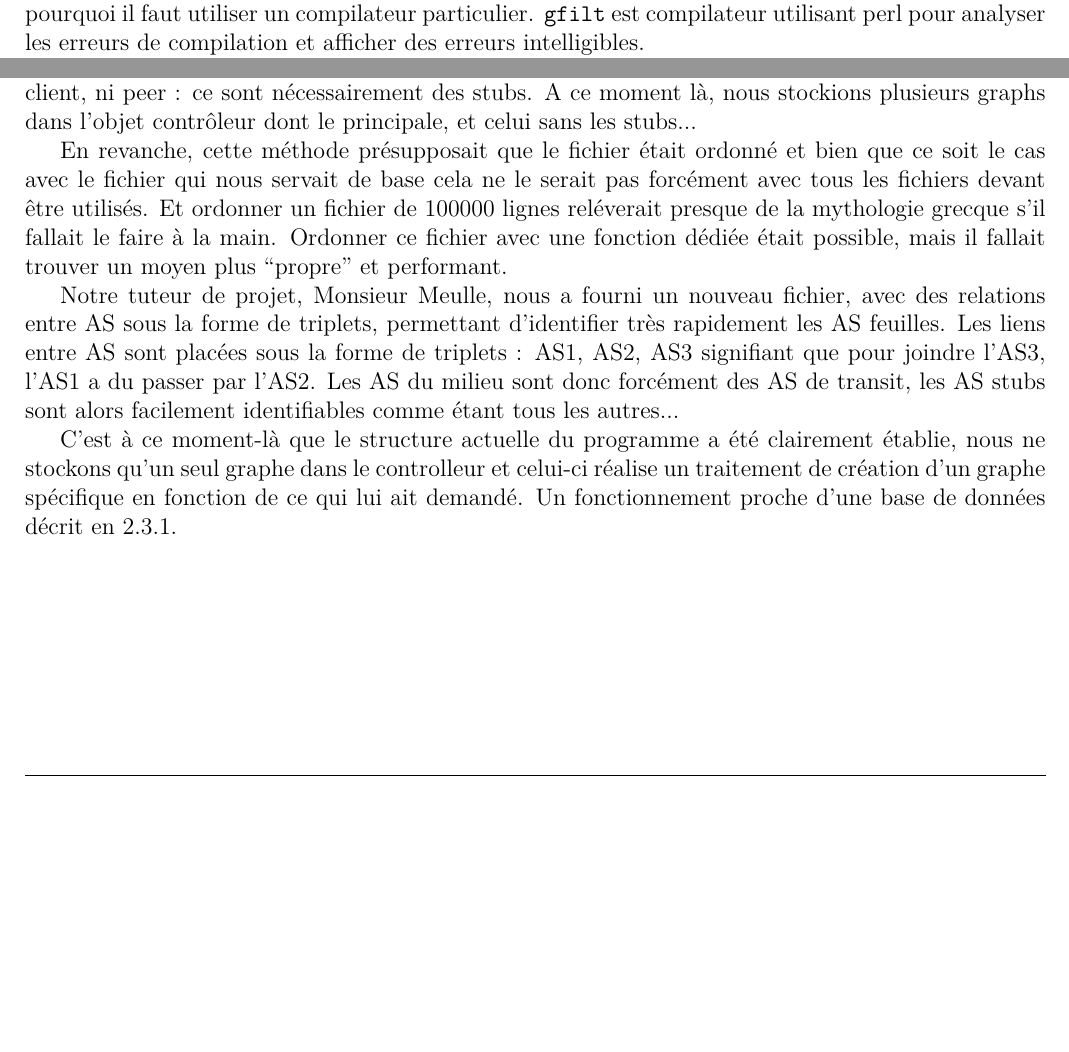
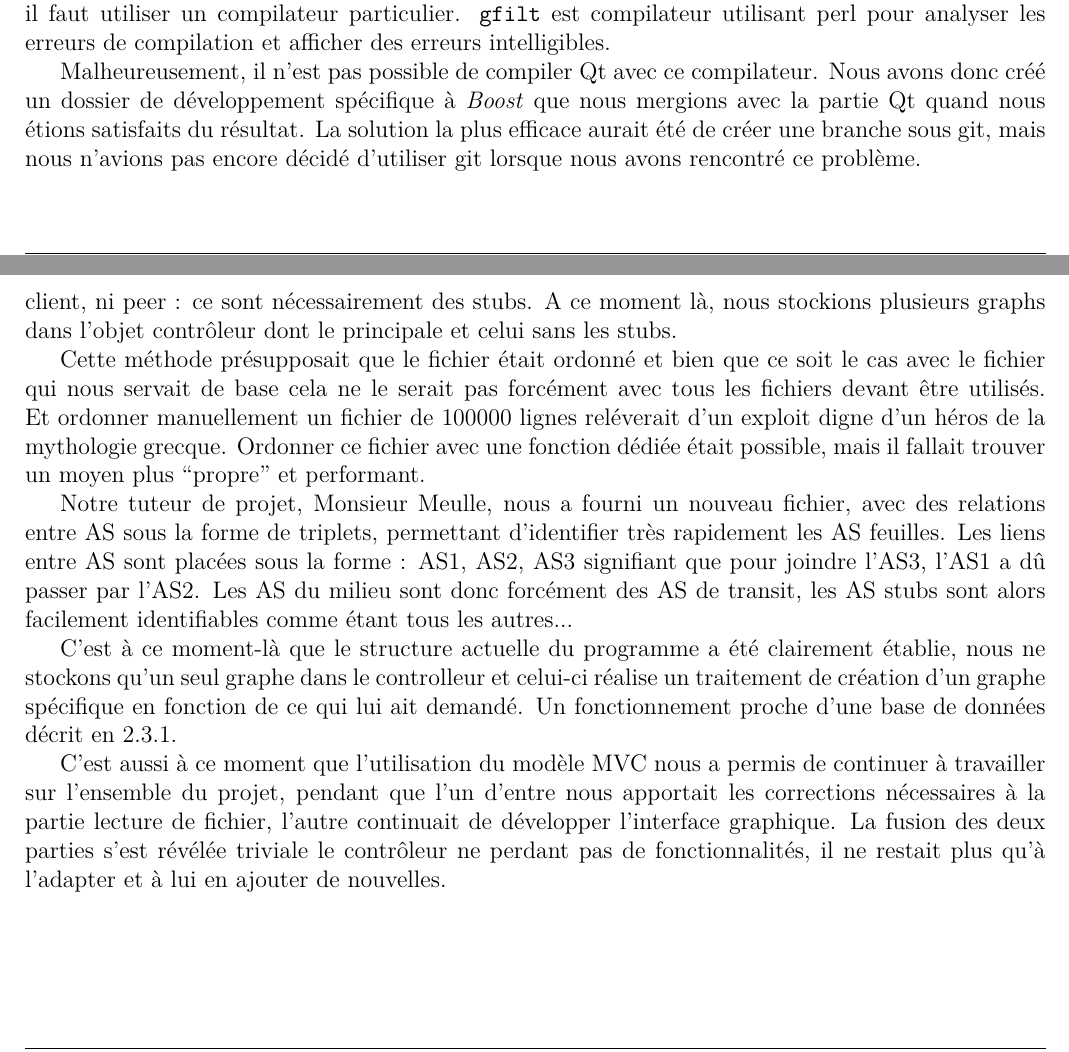
Before and after one commit to EvOr/tache, a LaTeX paper (report/rapport_squelette.tex, which reads report/partie4.tex): two parts of pages 21 and 25 of 27 before the commit and two parts of pages 22 and 27 of 28 after it, joined at a grey line, cut so that both start at the same text, the shorter picture padded with empty space. Compiled offline with pdfLaTeX.

Commit message:
Ajout de quelques détails

```diff
--- a/report/partie4.tex
+++ b/report/partie4.tex
@@ -6,4 +7,5 @@ Pour trouver les fonctions relatives aux objets, ou comment les utiliser, il fau
 
-Enfin, les erreurs retournées par gcc à la compilation de la librairie sont incompréhensibles, c'est pourquoi il faut utiliser un compilateur particulier. \verb|gfilt| est compilateur utilisant perl pour analyser les erreurs de compilation et afficher des erreurs intelligibles.
+\subsubsection {Compilateur spécifique}
+Les erreurs retournées par gcc à la compilation de la librairie sont incompréhensibles, c'est pourquoi il faut utiliser un compilateur particulier. \verb|gfilt| est compilateur utilisant perl pour analyser les erreurs de compilation et afficher des erreurs intelligibles.
 
-Tout au long du projet, la méthode la plus efficace pour avancer lorsque nous bloquions sur \boost a été d'appeler à l'aide notre tuteur de projet.
+Malheureusement, il n'est pas possible de compiler Qt avec ce compilateur. Nous avons donc créé un dossier de développement spécifique à \textit{Boost} que nous mergions avec la partie Qt quand nous étions satisfaits du résultat. La solution la plus efficace aurait été de créer une branche sous git, mais nous n'avions pas encore décidé d'utiliser git lorsque nous avons rencontré ce problème.
@@ -130,9 +145,11 @@ Notre connaissance grandissante des librairies utilisées nous a permis de prati
 \paragraph{Recherche des peers\\}
-\par La recherche des peers a été développé en deux étapes. La première étape fut de trouver un moyen de recenser les Peers à partir de fichier de routage uniquement, afin de permettre de trouver les cliques avec un algorithme ``maison''. Cette méthode se basait sur le ciblage des AS qui n'avaient ni client, ni peer : ce sont n\'ecessairement des stubs. A ce moment là, nous stockions plusieurs graphs dans l'objet contrôleur dont le principale, et celui sans les stubs...
+\par La recherche des peers a été développé en deux étapes. La première étape fut de trouver un moyen de recenser les Peers à partir de fichier de routage uniquement, afin de permettre de trouver les cliques avec un algorithme ``maison''. Cette méthode se basait sur le ciblage des AS qui n'avaient ni client, ni peer : ce sont n\'ecessairement des stubs. A ce moment là, nous stockions plusieurs graphs dans l'objet contrôleur dont le principale et celui sans les stubs.
 
-En revanche, cette méthode présupposait que le fichier était ordonné et bien que ce soit le cas avec le fichier qui nous servait de base cela ne le serait pas forcément avec tous les fichiers devant être utilisés. Et ordonner un fichier de 100000 lignes reléverait presque de la mythologie grecque s'il fallait le faire à la main. Ordonner ce fichier avec une fonction dédiée était possible, mais il fallait trouver un moyen plus ``propre'' et performant.
+Cette méthode présupposait que le fichier était ordonné et bien que ce soit le cas avec le fichier qui nous servait de base cela ne le serait pas forcément avec tous les fichiers devant être utilisés. Et ordonner manuellement un fichier de 100000 lignes reléverait d'un exploit digne d'un héros de la mythologie grecque. Ordonner ce fichier avec une fonction dédiée était possible, mais il fallait trouver un moyen plus ``propre'' et performant.
 
 \par Notre tuteur de projet, Monsieur Meulle, nous a fourni un nouveau fichier, avec des relations entre AS sous la forme de triplets, permettant d'identifier tr\`es rapidement les AS feuilles.
-Les liens entre AS sont plac\'ees sous la forme de triplets : {AS1, AS2, AS3} signifiant que pour joindre l'AS3, l'AS1 a du passer par l'AS2. Les AS du milieu sont donc forcément des AS de transit, les AS stubs sont alors facilement identifiables comme \'etant tous les autres...
+Les liens entre AS sont plac\'ees sous la forme : {AS1, AS2, AS3} signifiant que pour joindre l'AS3, l'AS1 a dû passer par l'AS2. Les AS du milieu sont donc forcément des AS de transit, les AS stubs sont alors facilement identifiables comme \'etant tous les autres...
 
 C'est à ce moment-là que le structure actuelle du programme a été clairement établie, nous ne stockons qu'un seul graphe dans le controlleur et celui-ci réalise un traitement de création d'un graphe spécifique en fonction de ce qui lui ait demandé. Un fonctionnement proche d'une base de données décrit en \ref{mvcText}.
+
+C'est aussi à ce moment que l'utilisation du modèle MVC nous a permis de continuer à travailler sur l'ensemble du projet, pendant que l'un d'entre nous apportait les corrections nécessaires à la partie lecture de fichier, l'autre continuait de développer l'interface graphique. La fusion des deux parties s'est révélée triviale le contrôleur ne perdant pas de fonctionnalités, il ne restait plus qu'à l'adapter et à lui en ajouter de nouvelles.
```
Also changed, not shown: report/partie3.tex (+5 -5 lines), report/partie4.tex (18 more changed lines).
